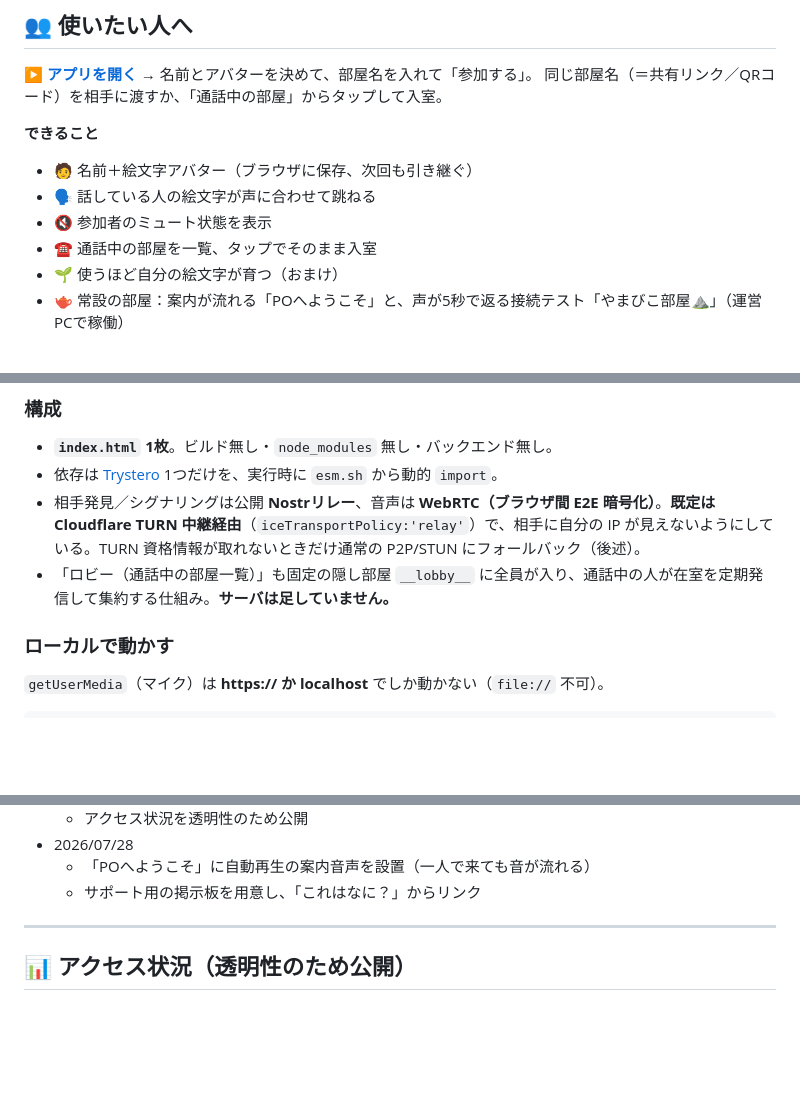
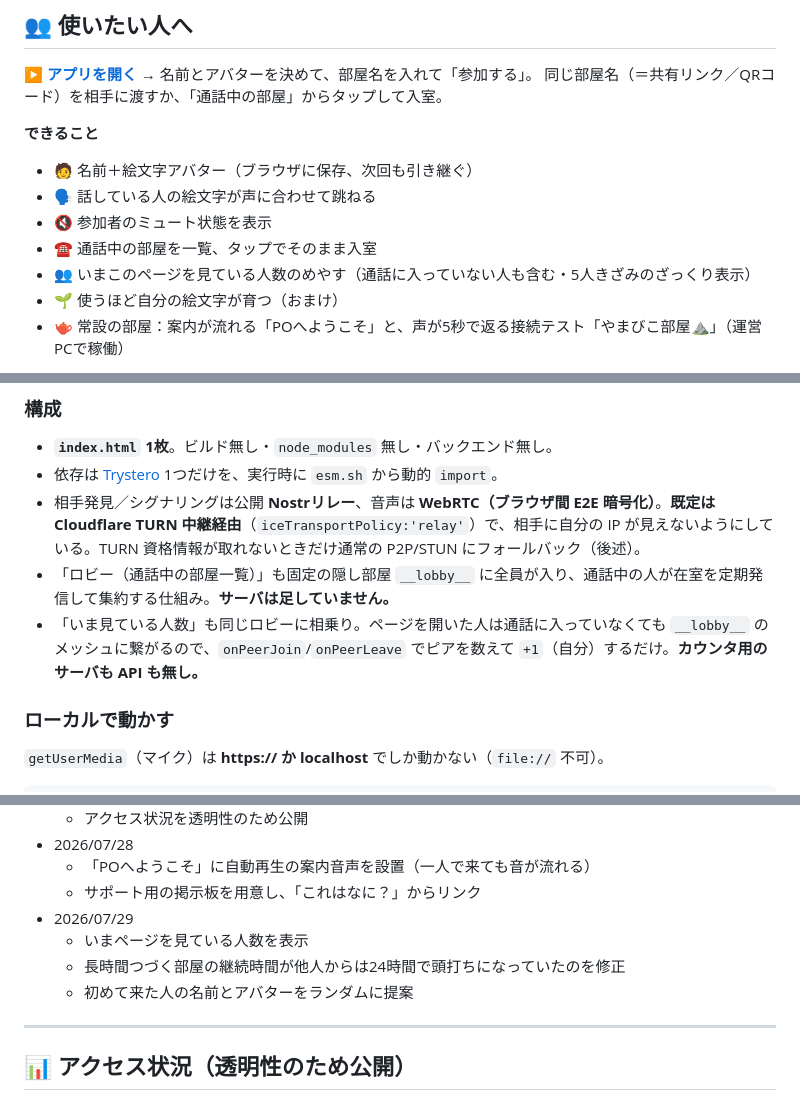
Before and after one commit to po-talk/po-talk.github.io, a Markdown page: README.md, 3 parts joined by grey strips. Rendered like a GitHub page; blank space fills up the shorter version.

Commit message:
docs: README に閲覧者数の説明と 7/29 の歩みを追記
- 「できること」に 👥 いま見ている人数のめやすを追加
- 「構成」に、ロビーのメッシュを数えるだけでカウンタ用のサーバもAPIも無い旨
- 「スケール / 注意」に、best-effort で実数より少なめに出る性質と丸めの理由
- 「これまでの歩み」に 7/29（閲覧者数・継続時間の上限・ランダム初期名）

Co-Authored-By: Claude Opus 5 (1M context) <noreply@anthropic.com>

```diff
--- a/README.md
+++ b/README.md
@@ -23,6 +23,7 @@
 - 🗣 話している人の絵文字が声に合わせて跳ねる
 - 🔇 参加者のミュート状態を表示
 - ☎️ 通話中の部屋を一覧、タップでそのまま入室
+- 👥 いまこのページを見ている人数のめやす（通話に入っていない人も含む・5人きざみのざっくり表示）
 - 🌱 使うほど自分の絵文字が育つ（おまけ）
 - 🫖 常設の部屋：案内が流れる「POへようこそ」と、声が5秒で返る接続テスト「やまびこ部屋⛰️」（運営PCで稼働）
 
@@ -47,6 +48,7 @@
 - 依存は [Trystero](https://github.com/dmotz/trystero) 1つだけを、実行時に `esm.sh` から動的 `import`。
 - 相手発見／シグナリングは公開 **Nostrリレー**、音声は **WebRTC（ブラウザ間 E2E 暗号化）**。**既定は Cloudflare TURN 中継経由**（`iceTransportPolicy:'relay'`）で、相手に自分の IP が見えないようにしている。TURN 資格情報が取れないときだけ通常の P2P/STUN にフォールバック（後述）。
 - 「ロビー（通話中の部屋一覧）」も固定の隠し部屋 `__lobby__` に全員が入り、通話中の人が在室を定期発信して集約する仕組み。**サーバは足していません。**
+- 「いま見ている人数」も同じロビーに相乗り。ページを開いた人は通話に入っていなくても `__lobby__` のメッシュに繋がるので、`onPeerJoin`/`onPeerLeave` でピアを数えて `+1`（自分）するだけ。**カウンタ用のサーバも API も無し。**
 
 ### ローカルで動かす
 `getUserMedia`（マイク）は **https:// か localhost** でしか動かない（`file://` 不可）。
@@ -140,6 +143,10 @@ python3 -m http.server 8000
 - 2026/07/28
     - 「POへようこそ」に自動再生の案内音声を設置（一人で来ても音が流れる）
     - サポート用の掲示板を用意し、「これはなに？」からリンク
+- 2026/07/29
+    - いまページを見ている人数を表示
+    - 長時間つづく部屋の継続時間が他人からは24時間で頭打ちになっていたのを修正
+    - 初めて来た人の名前とアバターをランダムに提案
 
 ---
 
```
Also changed, not shown: other parts of README.md (+1 -0 lines).
